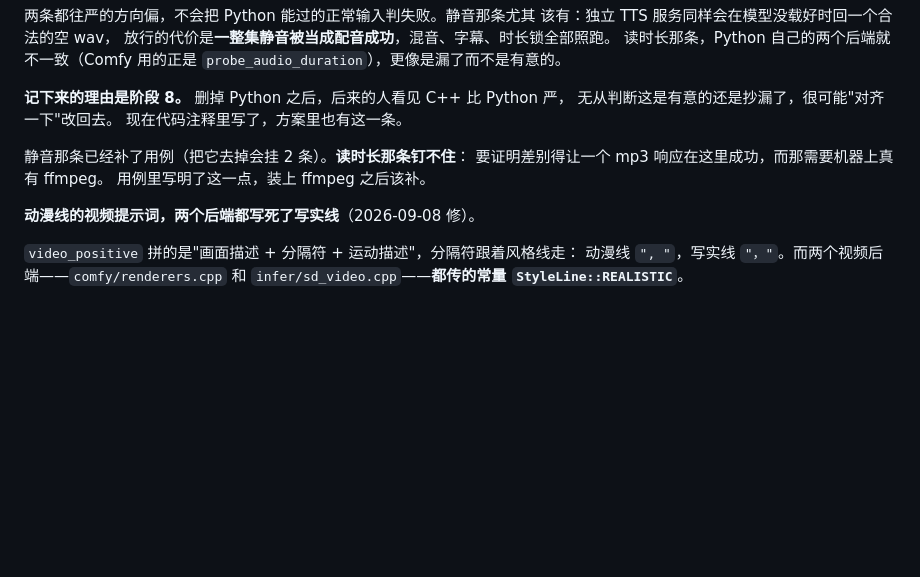
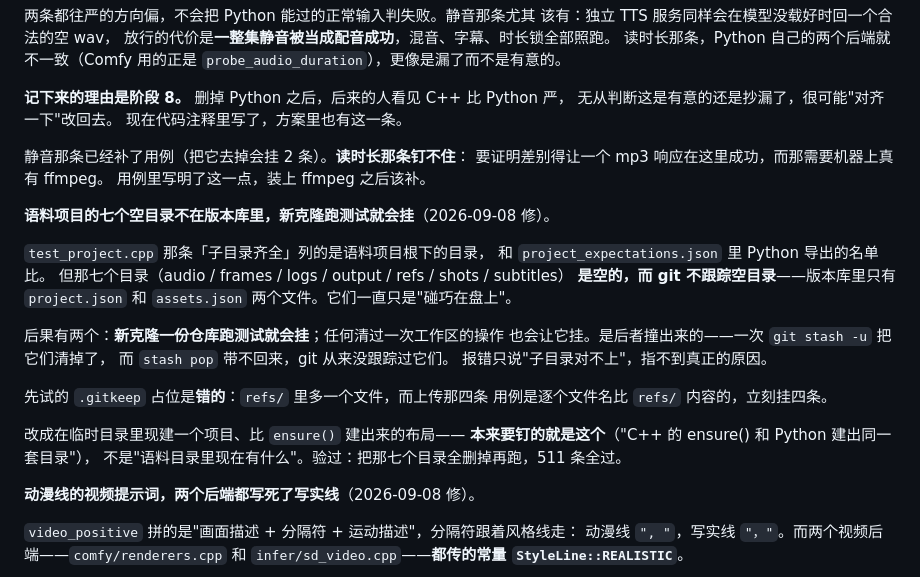
Before and after one commit to integemjack/changji, a Markdown page: changji/docs/C++重构方案.md, the part around one of its changes. Drawn GitHub-style; blank space fills up the shorter version.

```diff
--- a/changji/docs/C++重构方案.md
+++ b/changji/docs/C++重构方案.md
@@ -1970,6 +2035,26 @@ Python 写的是 `f"{self.target_lufs}"`，也就是 `str(float)`，不截位。
 要证明差别得让一个 mp3 响应在这里成功，而那需要机器上真有 ffmpeg。
 用例里写明了这一点，装上 ffmpeg 之后该补。
 
+**语料项目的七个空目录不在版本库里，新克隆跑测试就会挂**（2026-09-08 修）。
+
+`test_project.cpp` 那条「子目录齐全」列的是语料项目根下的目录，
+和 `project_expectations.json` 里 Python 导出的名单比。
+但那七个目录（audio / frames / logs / output / refs / shots / subtitles）
+**是空的，而 git 不跟踪空目录**——版本库里只有 `project.json` 和
+`assets.json` 两个文件。它们一直只是"碰巧在盘上"。
+
+后果有两个：**新克隆一份仓库跑测试就会挂**；任何清过一次工作区的操作
+也会让它挂。是后者撞出来的——一次 `git stash -u` 把它们清掉了，
+而 `stash pop` 带不回来，git 从来没跟踪过它们。
+报错只说"子目录对不上"，指不到真正的原因。
+
+先试的 `.gitkeep` 占位是**错的**：`refs/` 里多一个文件，而上传那四条
+用例是逐个文件名比 `refs/` 内容的，立刻挂四条。
+
+改成在临时目录里现建一个项目、比 `ensure()` 建出来的布局——
+**本来要钉的就是这个**（"C++ 的 ensure() 和 Python 建出同一套目录"），
+不是"语料目录里现在有什么"。验过：把那七个目录全删掉再跑，511 条全过。
+
 **动漫线的视频提示词，两个后端都写死了写实线**（2026-09-08 修）。
 
 `video_positive` 拼的是"画面描述 + 分隔符 + 运动描述"，分隔符跟着风格线走：
```
Also changed, not shown: other parts of changji/docs/C++重构方案.md (+66 -1 lines).
